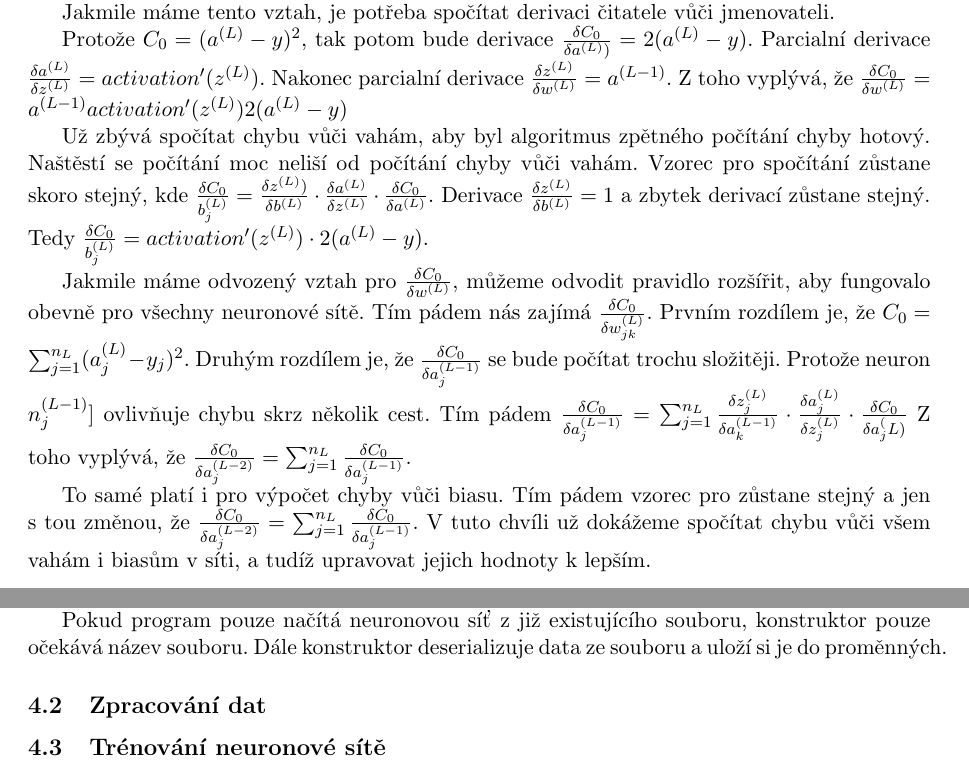
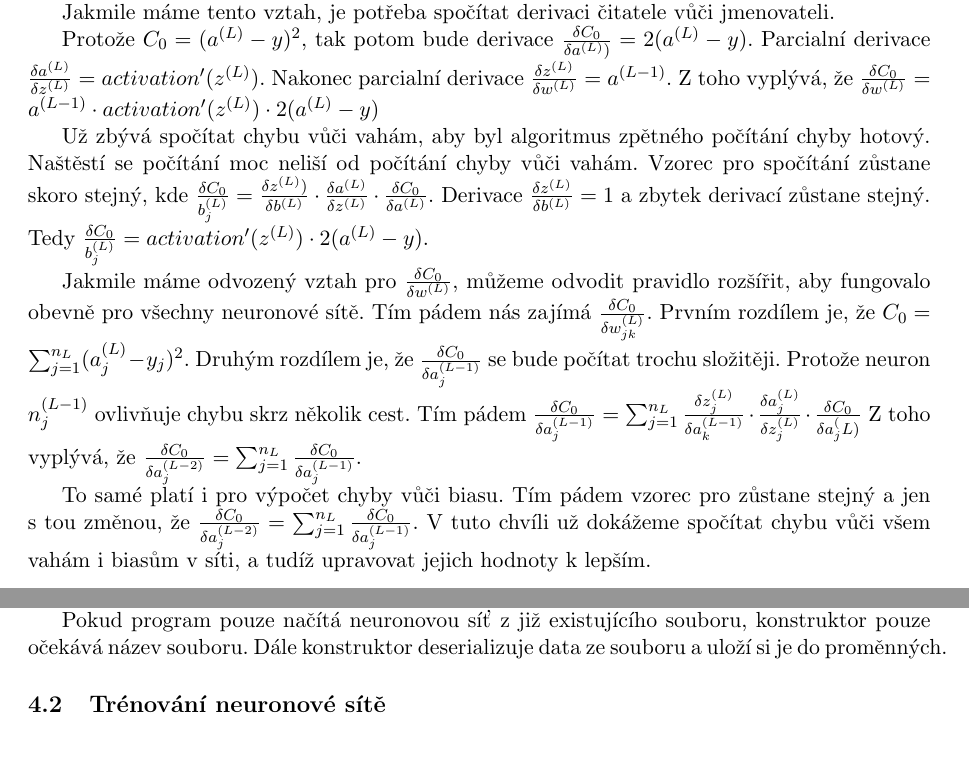
Before and after one commit to gyarab/2023-4e-salat-digitor, a LaTeX paper (docs/main.tex, which reads docs/sections/implementace.tex, docs/sections/strojoveuceni.tex): two parts of pages 8 and 9 of 11, joined at a grey line, cut so that both start at the same text. Compiled offline with pdfLaTeX.

Commit message:
docs: strojove uceni upravy

```diff
--- a/docs/sections/implementace.tex
+++ b/docs/sections/implementace.tex
@@ -29,8 +29,6 @@ To znamená velikost, aktivační funkce neuronů, hodnoty vah a hodnoty biasů.
 
 Pokud program pouze načítá neuronovou síť z již existujícího souboru, konstruktor pouze očekává název souboru.
 Dále konstruktor deserializuje data ze souboru a uloží si je do proměnných.
-
-\subsection{Zpracování dat}
 
 \subsection{Trénování neuronové sítě}
 
--- a/docs/sections/strojoveuceni.tex
+++ b/docs/sections/strojoveuceni.tex
@@ -66,7 +66,7 @@ Jakmile máme tento vztah, je potřeba spočítat derivaci čitatele vůči jmen
 Protože \(C_0 = (a^{(L)} - y)^2\), tak potom bude derivace \(\frac{\delta C_0}{\delta a^{(L)})}= 2(a^{(L)} - y)\).
 Parcialní derivace \(\frac{\delta a^{(L)}}{\delta z^{(L)}} = activation'(z^{(L)}) \).
 Nakonec parcialní derivace \(\frac{\delta z^{(L)}}{\delta w^{(L)}} = a^{(L-1)}\).
-Z toho vyplývá, že \(\frac{\delta C_0}{\delta w^{(L)}} = a^{(L-1)} activation'(z^{(L)}) 2(a^{(L)} - y)\)
+Z toho vyplývá, že \(\frac{\delta C_0}{\delta w^{(L)}} = a^{(L-1)} \cdot activation'(z^{(L)}) \cdot 2(a^{(L)} - y)\)
 
 Už zbývá spočítat chybu vůči vahám, aby byl algoritmus zpětného počítání chyby hotový.
 Naštěstí se počítání moc neliší od počítání chyby vůči vahám.
@@ -75,7 +75,7 @@ Derivace \(\frac{\delta z^{(L)}}{\delta b^{(L)}} = 1 \) a zbytek derivací zůst
 
 Jakmile máme odvozený vztah pro \(\frac{\delta C_0}{\delta w^{(L)}}\), můžeme odvodit pravidlo rozšířit, aby fungovalo obevně pro všechny neuronové sítě.
 Tím pádem nás zajímá \(\frac{\delta C_0}{\delta w_{jk}^{(L)}}\). Prvním rozdílem je, že \(C_0 = \sum_{j=1}^{n_L}(a_j^{(L)} - y_j)^2 \).
-Druhým rozdílem je, že \(\frac{\delta C_0}{\delta a_j^{(L-1)}}\) se bude počítat trochu složitěji. Protože neuron \(n_j^{(L-1)}]\) ovlivňuje chybu skrz několik cest.
+Druhým rozdílem je, že \(\frac{\delta C_0}{\delta a_j^{(L-1)}}\) se bude počítat trochu složitěji. Protože neuron \(n_j^{(L-1)}\) ovlivňuje chybu skrz několik cest.
 Tím pádem \(\frac{\delta C_0}{\delta a_j^{(L-1)}} = \sum_{j=1}^{n_L} \frac{\delta z_j^{(L)}}{\delta a_k^{(L-1)}} \cdot \frac{\delta a_j^{(L)}}{\delta z_j^{(L)}} \cdot \frac{\delta C_0}{\delta a_j^(L)}\)
 Z toho vyplývá, že \(\frac{\delta C_0}{\delta a_j^{(L-2)}} = \sum_{j=1}^{n_L} \frac{\delta C_0}{\delta a_j^{(L-1)}} \).
 
```
